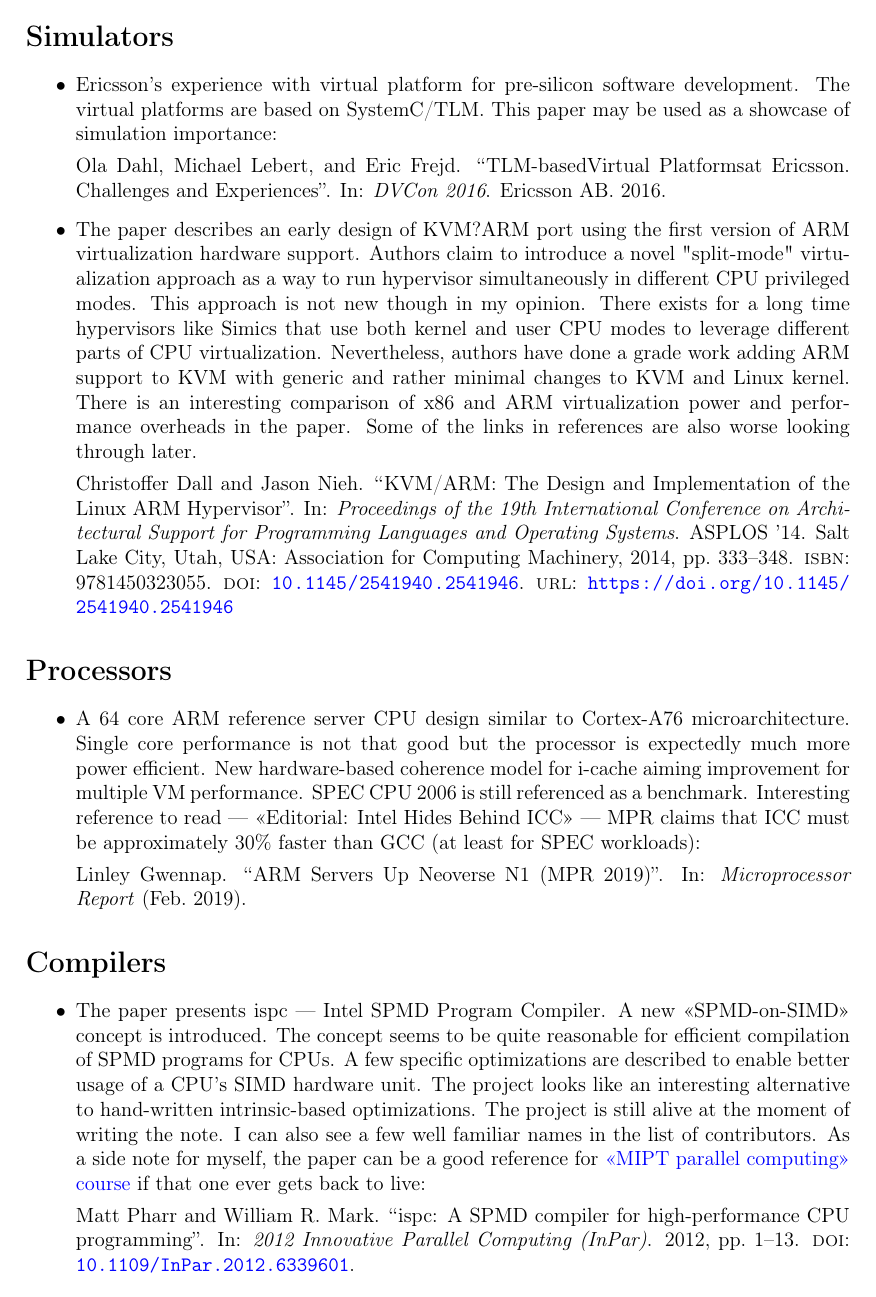
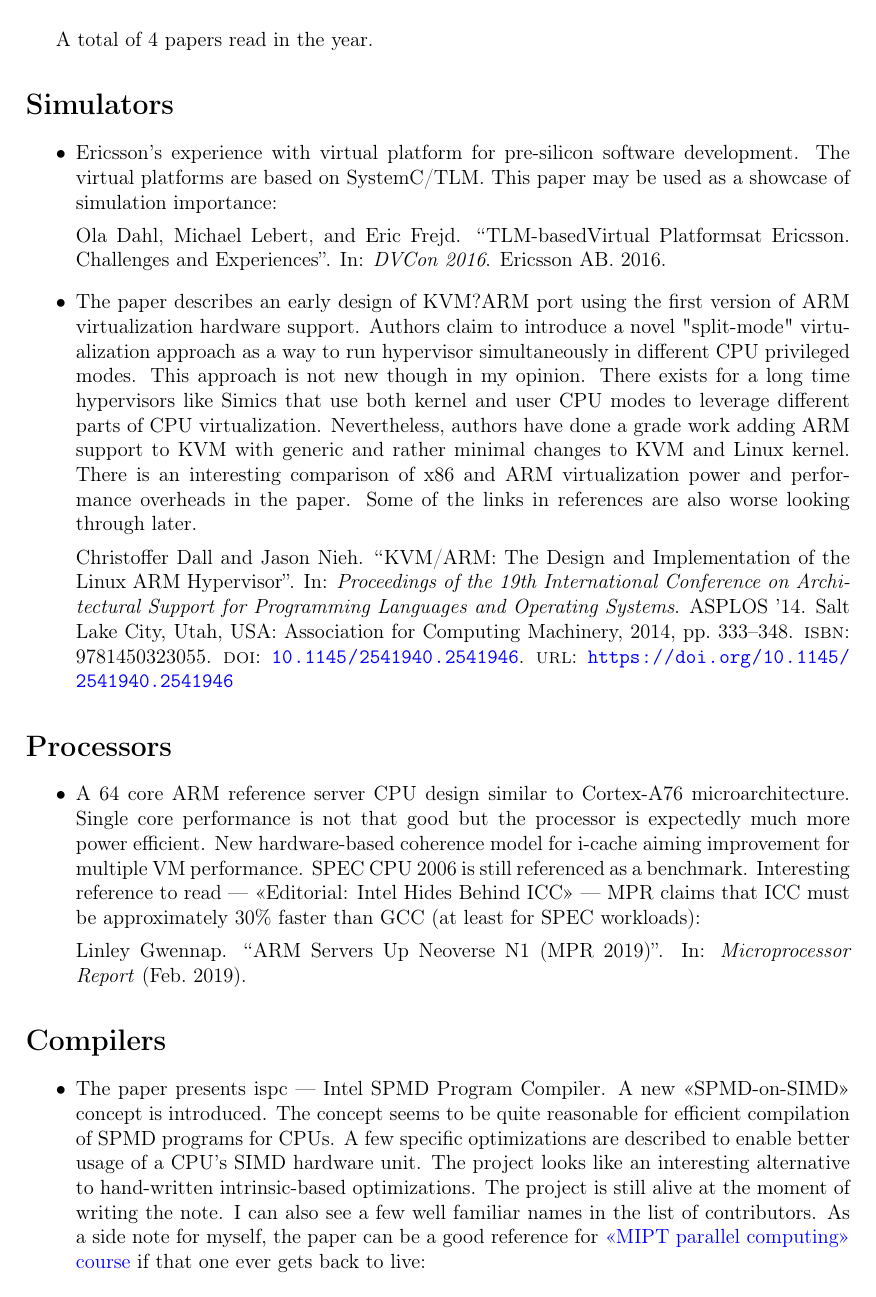
Before and after one commit to yulyugin/yulyugin.github.io, a LaTeX document (paper-reviews/papers-2023.tex, which reads paper-reviews/papers.tex): the whole page before the commit and page 1 of 2 after it. Compiled offline with pdfLaTeX.

Commit message:
Count total number of citations

```diff
--- a/paper-reviews/papers-2023.tex
+++ b/paper-reviews/papers-2023.tex
@@ -1,6 +1,8 @@
 \input{papers.tex}
 
 \begin{document}
+
+A total of \total{citenum} papers read in the year.
 
 \section*{Simulators}
 
--- a/paper-reviews/papers.tex
+++ b/paper-reviews/papers.tex
@@ -8,8 +8,6 @@
 \usepackage{indentfirst}
 \usepackage[top=2.0cm, bottom=2.0cm, left=2.0cm, right=2.0cm,
   footskip=2.0cm]{geometry}
-
-\pagestyle{empty}
 
 \usepackage[bibencoding=inputenc, backend=biber, language=auto, style=verbose]{biblatex}
 \newcommand{\bibpath}{../bibliography}
@@ -28,3 +26,12 @@
 \addbibresource{\bibpath/performance.bib}
 \addbibresource{\bibpath/software-philosophy.bib}
 \addbibresource{\bibpath/virtual-machines.bib}
+
+\usepackage{totcount}
+\newtotcounter{citenum}
+\def\oldcite{}
+% Must be done after \usepackage{biblatex} because it redefines \cite as well.
+\let\oldcite=\cite
+\def\cite{\stepcounter{citenum}\oldcite}
+
+\pagestyle{empty}
```
